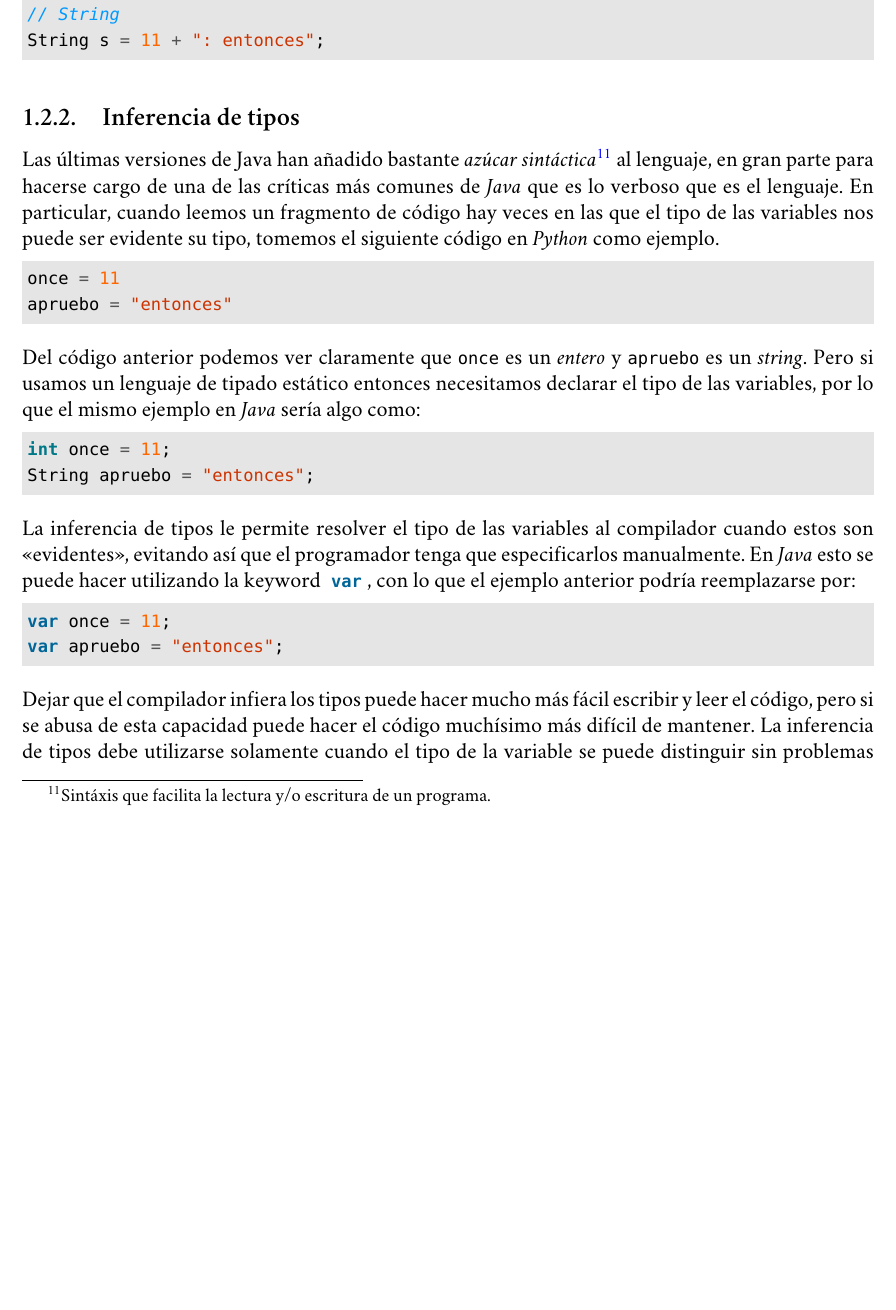
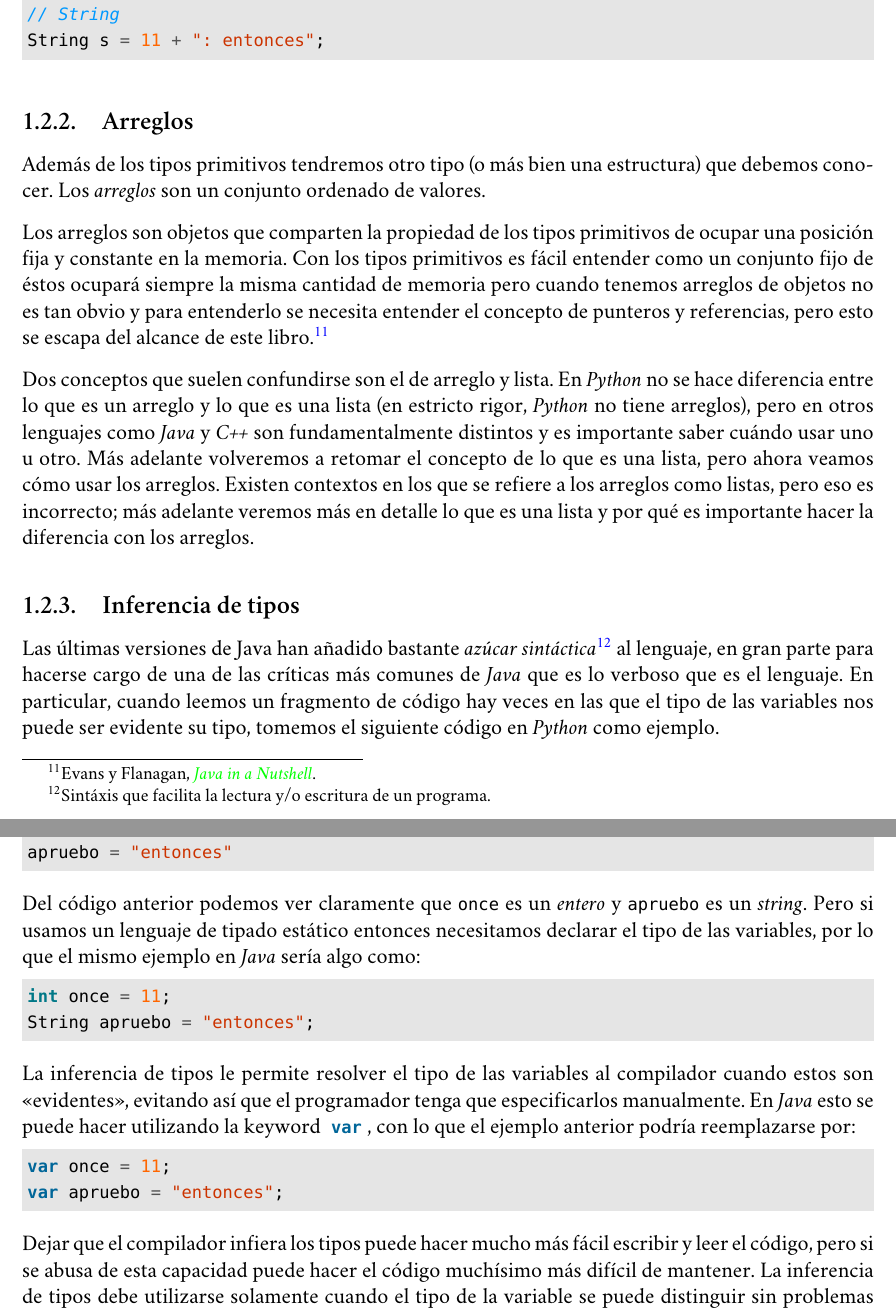
Before and after one commit to r8vnhill/software-design-book-es, a LaTeX book (src/latex/METODOLOG_AS_DE_DISE_O_Y_PROGRAMACI_N_ORIENTADA_A_OBJETOS.tex, which reads src/latex/Contenidos/Por_algo_se_empieza/Tipos_en_Java/Arreglos.tex): part of page 18 of 21 before the commit and two parts of pages 18 and 19 of 21 after it, the two joined at a grey line, cut so that both start at the same text, the shorter picture padded with empty space. Compiled offline with XeLaTeX; a missing font is replaced by an installed copy or a similar font.

Commit message:
Arreglos intro

```diff
--- /dev/null
+++ b/src/latex/Contenidos/Por_algo_se_empieza/Tipos_en_Java/Arreglos.tex
@@ -0,0 +1,21 @@
+\subsection{Arreglos}
+  Además de los tipos primitivos tendremos otro tipo (o más bien una estructura) que debemos
+  conocer.
+  Los \textit{arreglos} son un conjunto ordenado de valores.
+
+  Los arreglos son objetos que comparten la propiedad de los tipos primitivos de ocupar una posición
+  fija y constante en la memoria.
+  Con los tipos primitivos es fácil entender como un conjunto fijo de éstos ocupará siempre la misma
+  cantidad de memoria pero cuando tenemos arreglos de objetos no es tan obvio y para entenderlo se
+  necesita entender el concepto de punteros y referencias, pero esto se escapa del alcance de este
+  libro.\autocite{java-nutshell-syntax-arrays}
+
+  Dos conceptos que suelen confundirse son el de arreglo y lista.
+  En \textit{Python} no se hace diferencia entre lo que es un arreglo y lo que es una lista (en
+  estricto rigor, \textit{Python} no tiene arreglos), pero en otros lenguajes como \textit{Java} y
+  \textit{C++} son fundamentalmente distintos y es importante saber cuándo usar uno u otro.
+  Más adelante volveremos a retomar el concepto de lo que es una lista, pero ahora veamos cómo usar
+  los arreglos.
+  Existen contextos en los que se refiere a los arreglos como listas, pero eso es incorrecto; más
+  adelante veremos más en detalle lo que es una lista y por qué es importante hacer la diferencia
+  con los arreglos.
```
Also changed, not shown: src/latex/Contenidos/Por_algo_se_empieza/Tipos_en_Java.tex (+1 -0 lines), src/latex/References.bib (+26 -0 lines), src/latex/METODOLOG_AS_DE_DISE_O_Y_PROGRAMACI_N_ORIENTADA_A_OBJETOS.pdf, 2 other files.
